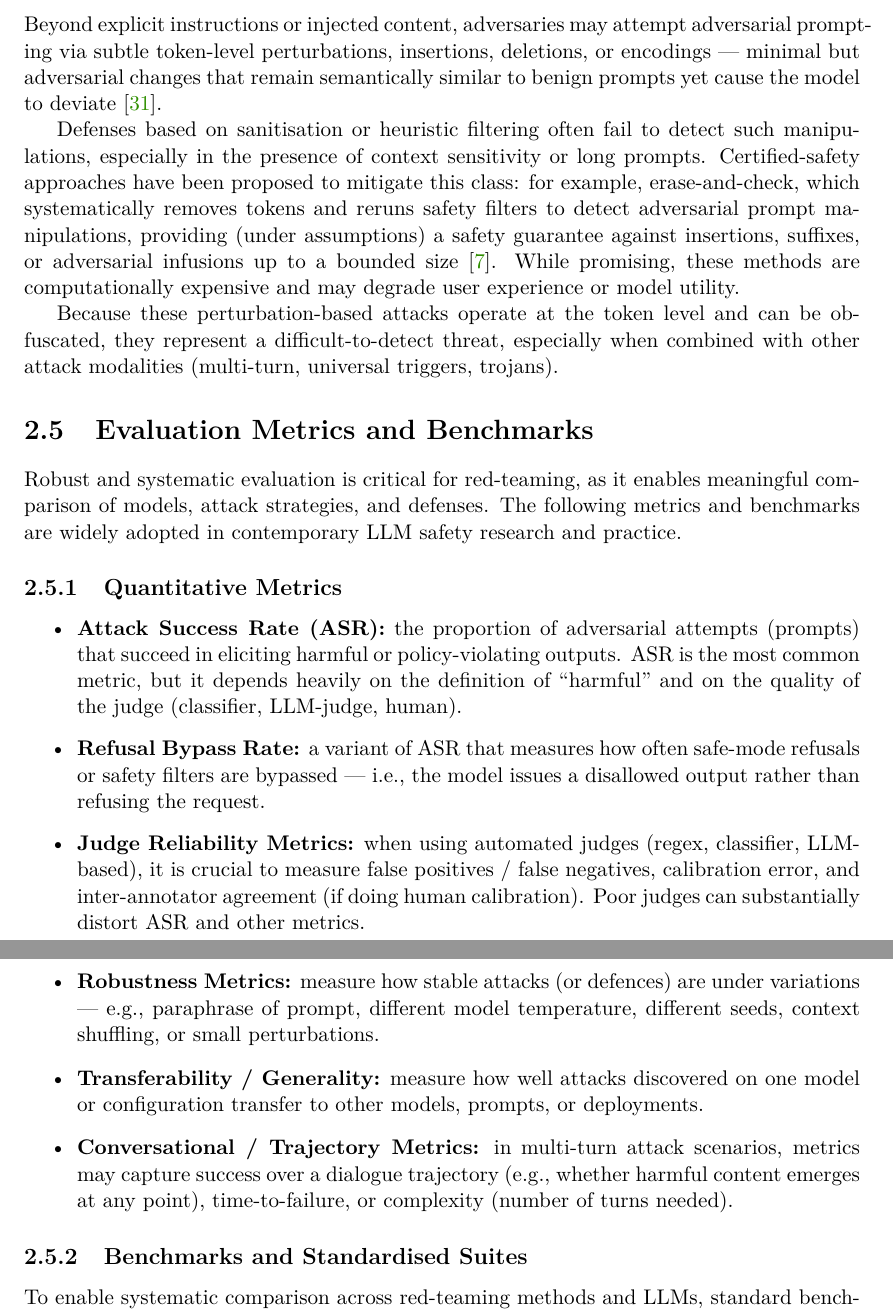
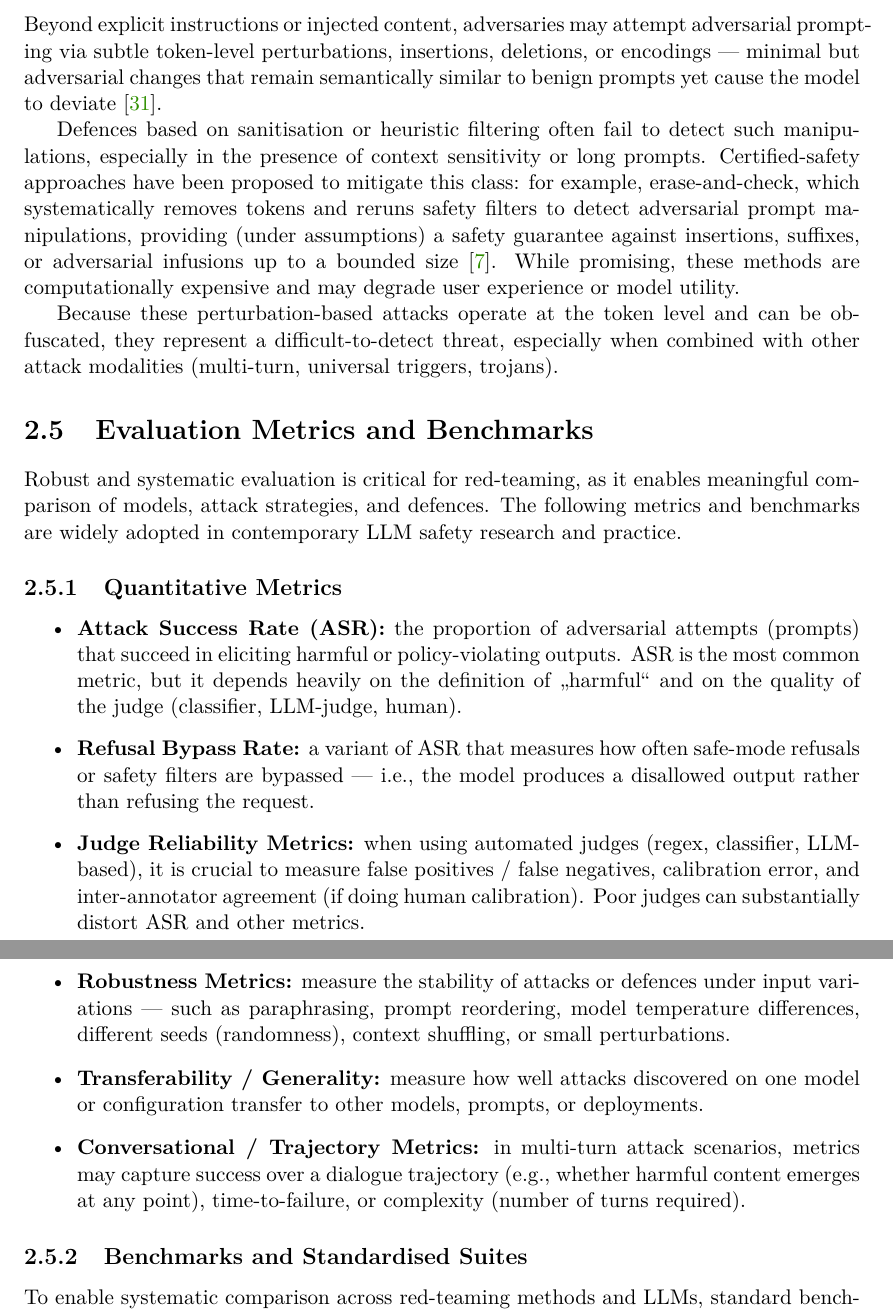
Before and after one commit to H0CK3Y03/bachelor-thesis, a LaTeX thesis (thesis/llm_red_teaming.tex, which reads thesis/llm_red_teaming-01-kapitoly-chapters-en.tex): two parts of pages 12 and 13 of 23, joined at a grey line, cut so that both start at the same text. Compiled offline with pdfLaTeX.

Commit message:
Updated subsection 2.5.1

```diff
--- a/thesis/llm_red_teaming-01-kapitoly-chapters-en.tex
+++ b/thesis/llm_red_teaming-01-kapitoly-chapters-en.tex
@@ -204,7 +204,7 @@ Such attacks bypass input sanitisation heuristics because the trigger is embedde
 
 Beyond explicit instructions or injected content, adversaries may attempt adversarial prompting via subtle token-level perturbations, insertions, deletions, or encodings — minimal but adversarial changes that remain semantically similar to benign prompts yet cause the model to deviate~\cite{zou2023universal}.
 
-Defenses based on sanitisation or heuristic filtering often fail to detect such manipulations, especially in the presence of context sensitivity or long prompts.
+Defences based on sanitisation or heuristic filtering often fail to detect such manipulations, especially in the presence of context sensitivity or long prompts.
 Certified-safety approaches have been proposed to mitigate this class: for example, erase-and-check, which systematically removes tokens and reruns safety filters to detect adversarial prompt manipulations, providing (under assumptions) a safety guarantee against insertions, suffixes, or adversarial infusions up to a bounded size~\cite{kumar2025certifying}.
 While promising, these methods are computationally expensive and may degrade user experience or model utility.
 
@@ -212,18 +212,18 @@ Because these perturbation-based attacks operate at the token level and can be o
 
 \section{Evaluation Metrics and Benchmarks}\label{sec:evaluation}
 
-Robust and systematic evaluation is critical for red-teaming, as it enables meaningful comparison of models, attack strategies, and defenses.
+Robust and systematic evaluation is critical for red-teaming, as it enables meaningful comparison of models, attack strategies, and defences.
 The following metrics and benchmarks are widely adopted in contemporary LLM safety research and practice.
 
 \subsection{Quantitative Metrics}\label{sec:metrics-quant}
 
 \begin{itemize}
-  \item \textbf{Attack Success Rate (ASR):} the proportion of adversarial attempts (prompts) that succeed in eliciting harmful or policy-violating outputs. ASR is the most common metric, but it depends heavily on the definition of “harmful” and on the quality of the judge (classifier, LLM-judge, human).
-  \item \textbf{Refusal Bypass Rate:} a variant of ASR that measures how often safe-mode refusals or safety filters are bypassed — i.e., the model issues a disallowed output rather than refusing the request.
+  \item \textbf{Attack Success Rate (ASR):} the proportion of adversarial attempts (prompts) that succeed in eliciting harmful or policy-violating outputs. ASR is the most common metric, but it depends heavily on the definition of "harmful" and on the quality of the judge (classifier, LLM-judge, human).
+  \item \textbf{Refusal Bypass Rate:} a variant of ASR that measures how often safe-mode refusals or safety filters are bypassed — i.e., the model produces a disallowed output rather than refusing the request.
   \item \textbf{Judge Reliability Metrics:} when using automated judges (regex, classifier, LLM-based), it is crucial to measure false positives / false negatives, calibration error, and inter-annotator agreement (if doing human calibration). Poor judges can substantially distort ASR and other metrics.
-  \item \textbf{Robustness Metrics:} measure how stable attacks (or defences) are under variations — e.g., paraphrase of prompt, different model temperature, different seeds, context shuffling, or small perturbations.
+  \item \textbf{Robustness Metrics:} measure the stability of attacks or defences under input variations — such as paraphrasing, prompt reordering, model temperature differences, different seeds (randomness), context shuffling, or small perturbations.
   \item \textbf{Transferability / Generality:} measure how well attacks discovered on one model or configuration transfer to other models, prompts, or deployments.
-  \item \textbf{Conversational / Trajectory Metrics:} in multi-turn attack scenarios, metrics may capture success over a dialogue trajectory (e.g., whether harmful content emerges at any point), time-to-failure, or complexity (number of turns needed).
+  \item \textbf{Conversational / Trajectory Metrics:} in multi-turn attack scenarios, metrics may capture success over a dialogue trajectory (e.g., whether harmful content emerges at any point), time-to-failure, or complexity (number of turns required).
 \end{itemize}
 
 \subsection{Benchmarks and Standardised Suites}\label{sec:benchmarks}
```
Also changed, not shown: thesis/llm_red_teaming.pdf.
